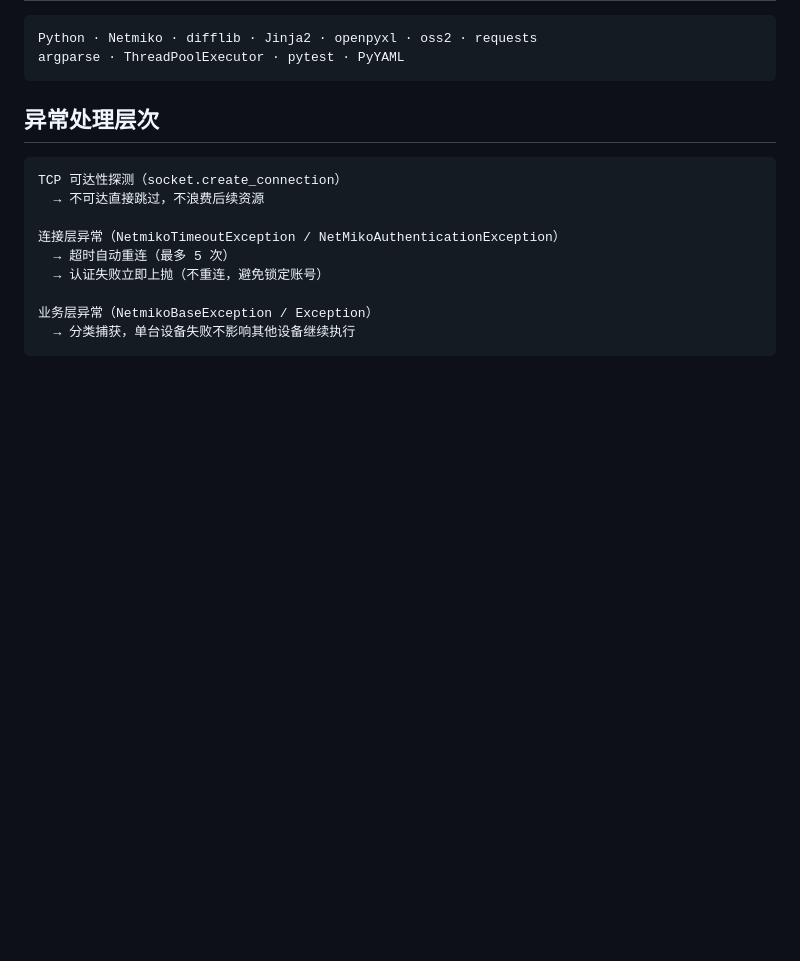
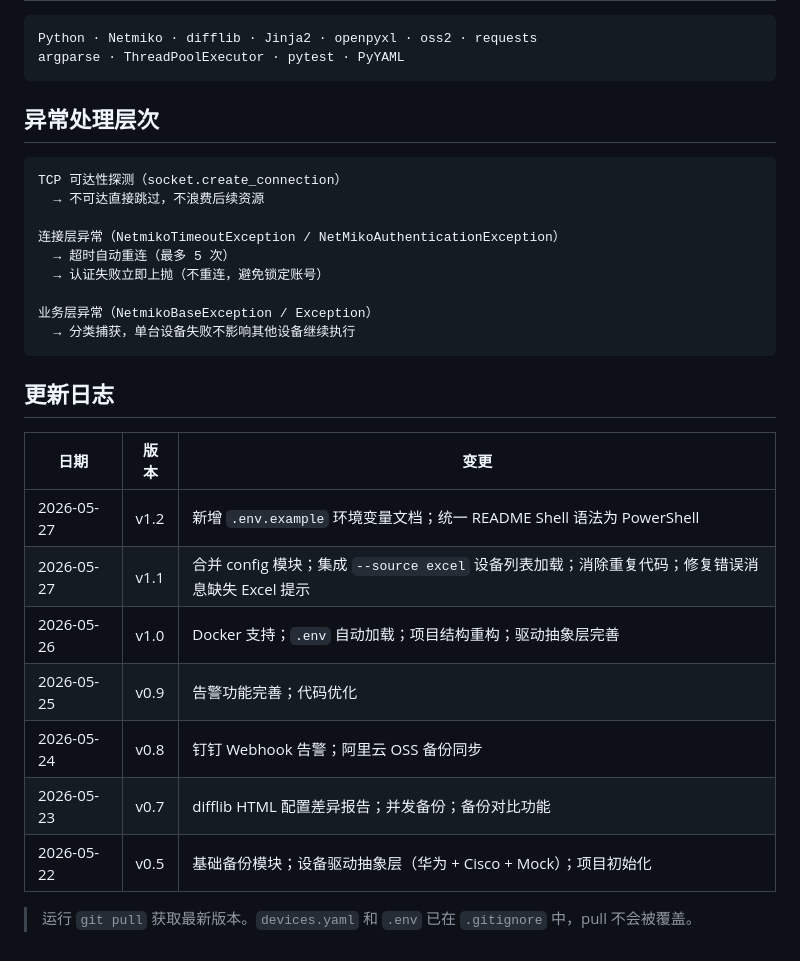
Before and after one commit to worldfunction4/NetGuard, a Markdown page: README.md, the part around the change. Rendered like a GitHub page; blank space fills up the shorter version.

Commit message:
docs: README 新增更新日志，方便客户了解版本变更
Co-Authored-By: Claude Opus 4.7 <noreply@anthropic.com>

````diff
--- a/README.md
+++ b/README.md
@@ -186,3 +186,17 @@ TCP 可达性探测（socket.create_connection）
 业务层异常（NetmikoBaseException / Exception）
   → 分类捕获，单台设备失败不影响其他设备继续执行
 ```
+
+## 更新日志
+
+| 日期 | 版本 | 变更 |
+|------|------|------|
+| 2026-05-27 | v1.2 | 新增 `.env.example` 环境变量文档；统一 README Shell 语法为 PowerShell |
+| 2026-05-27 | v1.1 | 合并 config 模块；集成 `--source excel` 设备列表加载；消除重复代码；修复错误消息缺失 Excel 提示 |
+| 2026-05-26 | v1.0 | Docker 支持；`.env` 自动加载；项目结构重构；驱动抽象层完善 |
+| 2026-05-25 | v0.9 | 告警功能完善；代码优化 |
+| 2026-05-24 | v0.8 | 钉钉 Webhook 告警；阿里云 OSS 备份同步 |
+| 2026-05-23 | v0.7 | difflib HTML 配置差异报告；并发备份；备份对比功能 |
+| 2026-05-22 | v0.5 | 基础备份模块；设备驱动抽象层（华为 + Cisco + Mock）；项目初始化 |
+
+> 运行 `git pull` 获取最新版本。`devices.yaml` 和 `.env` 已在 `.gitignore` 中，pull 不会被覆盖。
````
